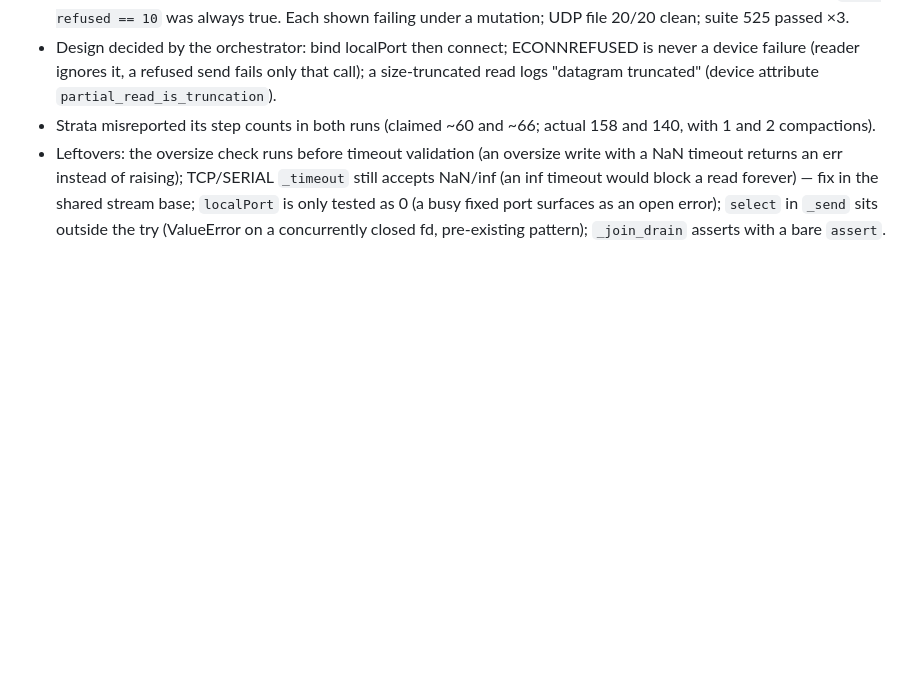
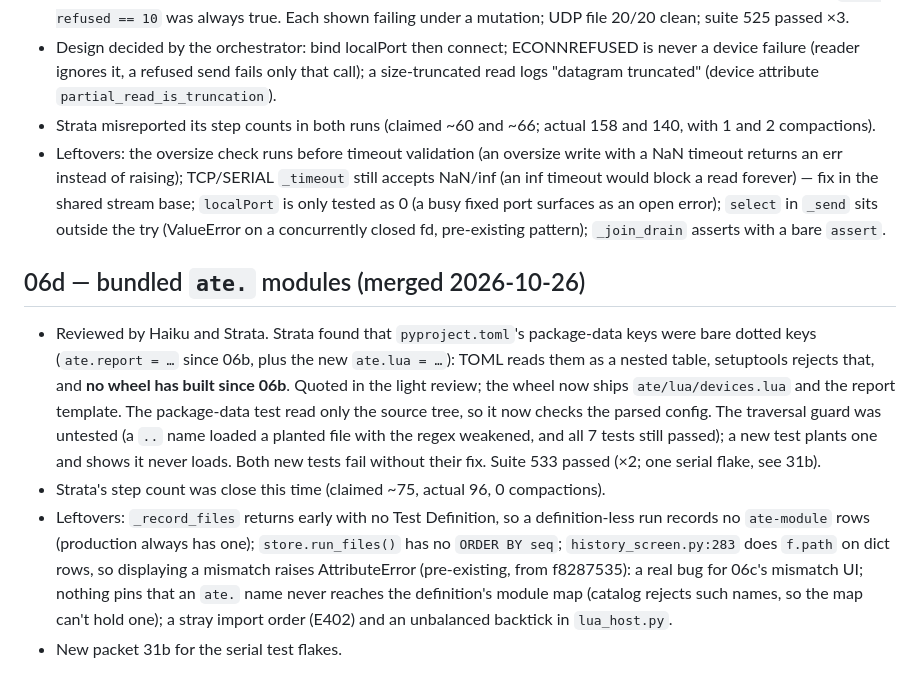
Before and after one commit to vk5as/ate-local-temp, a Markdown page: .scratch/ate-v1/review-notes.md, the part around the change. Drawn GitHub-style; blank space fills up the shorter version.

Commit message:
review notes: 06d; new packet 31b for the serial test flakes
Co-Authored-By: Claude Opus 5.5 <noreply@anthropic.com>

```diff
--- a/.scratch/ate-v1/review-notes.md
+++ b/.scratch/ate-v1/review-notes.md
@@ -147,3 +147,9 @@ With another agent running pytest loops on the same machine, the Qt/timing seam
 - Design decided by the orchestrator: bind localPort then connect; ECONNREFUSED is never a device failure (reader ignores it, a refused send fails only that call); a size-truncated read logs "datagram truncated" (device attribute `partial_read_is_truncation`).
 - Strata misreported its step counts in both runs (claimed ~60 and ~66; actual 158 and 140, with 1 and 2 compactions).
 - Leftovers: the oversize check runs before timeout validation (an oversize write with a NaN timeout returns an err instead of raising); TCP/SERIAL `_timeout` still accepts NaN/inf (an inf timeout would block a read forever) — fix in the shared stream base; `localPort` is only tested as 0 (a busy fixed port surfaces as an open error); `select` in `_send` sits outside the try (ValueError on a concurrently closed fd, pre-existing pattern); `_join_drain` asserts with a bare `assert`.
+
+## 06d — bundled `ate.` modules (merged 2026-10-26)
+- Reviewed by Haiku and Strata. Strata found that `pyproject.toml`'s package-data keys were bare dotted keys (`ate.report = …` since 06b, plus the new `ate.lua = …`): TOML reads them as a nested table, setuptools rejects that, and **no wheel has built since 06b**. Quoted in the light review; the wheel now ships `ate/lua/devices.lua` and the report template. The package-data test read only the source tree, so it now checks the parsed config. The traversal guard was untested (a `..` name loaded a planted file with the regex weakened, and all 7 tests still passed); a new test plants one and shows it never loads. Both new tests fail without their fix. Suite 533 passed (×2; one serial flake, see 31b).
+- Strata's step count was close this time (claimed ~75, actual 96, 0 compactions).
+- Leftovers: `_record_files` returns early with no Test Definition, so a definition-less run records no `ate-module` rows (production always has one); `store.run_files()` has no `ORDER BY seq`; `history_screen.py:283` does `f.path` on dict rows, so displaying a mismatch raises AttributeError (pre-existing, from f8287535): a real bug for 06c's mismatch UI; nothing pins that an `ate.` name never reaches the definition's module map (catalog rejects such names, so the map can't hold one); a stray import order (E402) and an unbalanced backtick in `lua_host.py`.
+- New packet 31b for the serial test flakes.
```
Also changed, not shown: 1 other file.
